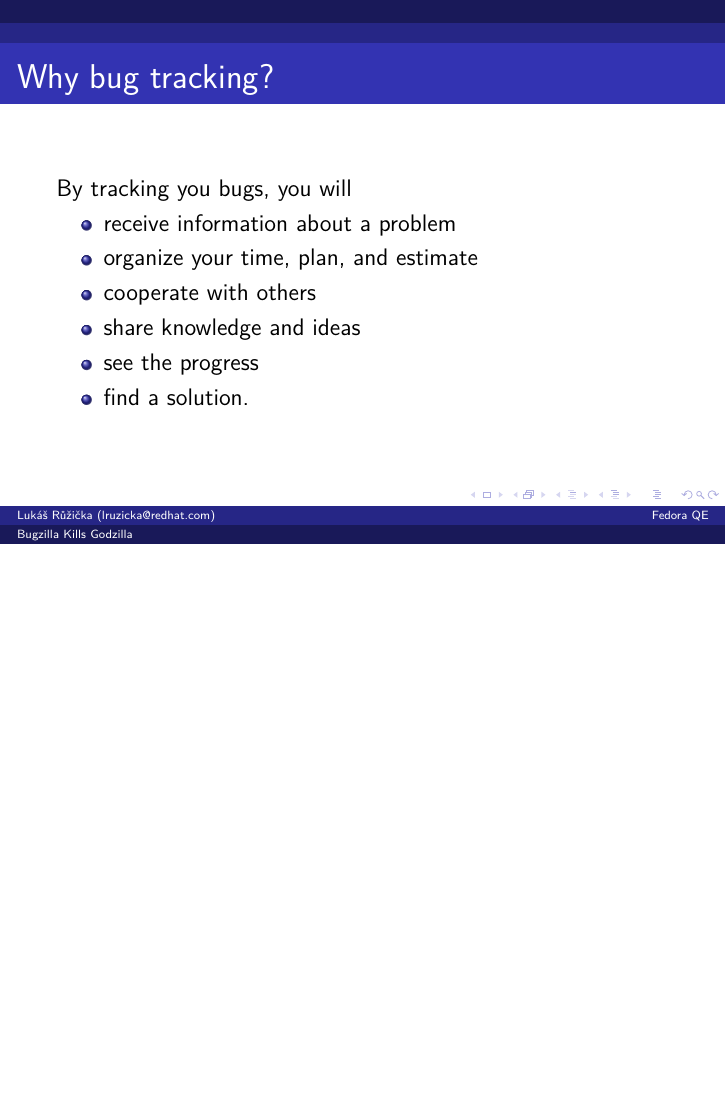
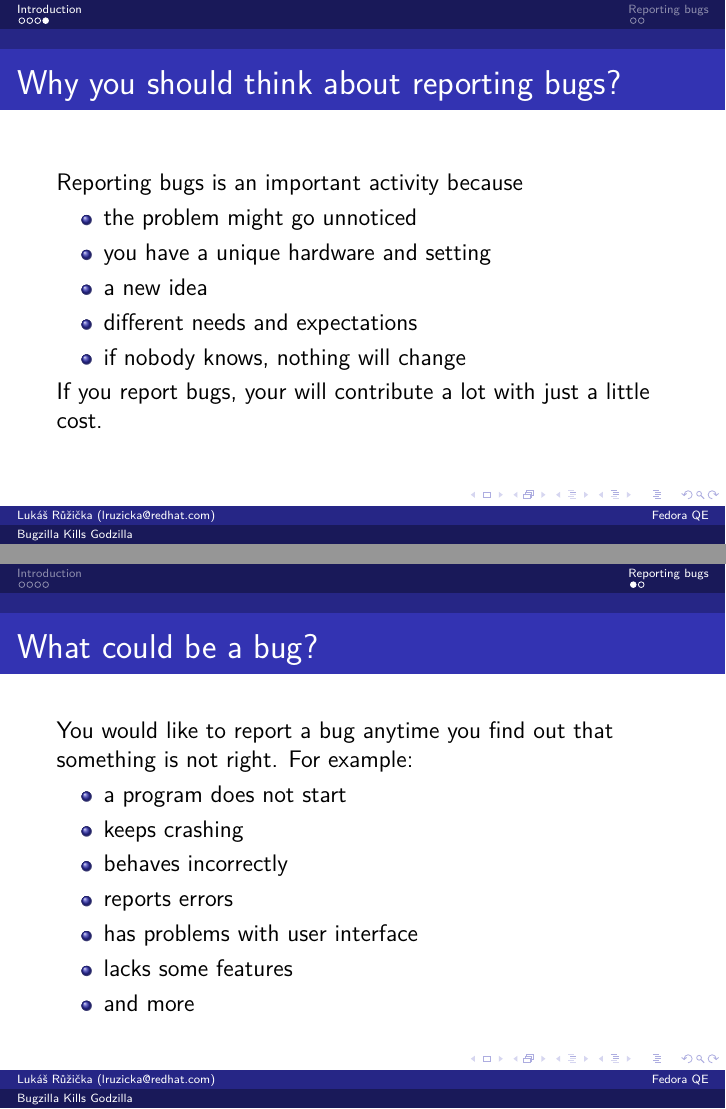
Before and after one commit to lruzicka/talks, LaTeX slides (openhouse2019/bugzilla_godzilla.tex): page 4 of 4 before the commit and pages 5 and 6 of 7 after it, the two joined at a grey line, the shorter picture padded with empty space. Compiled offline with pdfLaTeX.

Commit message:
Add slides about Bugzilla.

```diff
--- a/openhouse2019/bugzilla_godzilla.tex
+++ b/openhouse2019/bugzilla_godzilla.tex
@@ -26,6 +26,8 @@
 \begin{frame}[plain]
 	\maketitle
 \end{frame}
+
+\section{Introduction}
 
 \begin{frame}{What is Bugzilla?}
 Bugzilla is a bug-tracking (issue-tracking) system. Among the most important features are:
@@ -59,7 +61,7 @@ Red Hat Bugzilla lives at {\color{red}\url{bugzilla.redhat.com}}.
 
 \begin{frame}{Why bug tracking?}
 
-By tracking you bugs, you will
+By tracking you bugs, you can
 
 \begin{itemize}
 	\item receive information about a problem
@@ -69,6 +71,31 @@ By tracking you bugs, you will
 	\item see the progress
 	\item find a solution.
 \end{itemize}
-
 \end{frame}
 
+\begin{frame}{Why you should think about reporting bugs?}
+Reporting bugs is an important activity because
+\begin{itemize}
+	\item the problem might go unnoticed
+	\item you have a unique hardware and setting
+	\item a new idea
+	\item different needs and expectations
+	\item if nobody knows, nothing will change
+\end{itemize}
+If you report bugs, your will contribute a lot with just a little cost.
+\end{frame}
+
+\section{Reporting bugs}
+
+\begin{frame}{What could be a bug?}
+You would like to report a bug anytime you find out that something is not right. For example:
+\begin{itemize}
+	\item a program does not start
+	\item keeps crashing
+	\item behaves incorrectly
+	\item reports errors
+	\item has problems with user interface
+	\item lacks some features
+	\item and more
+\end{itemize}
+\end{frame}
```
Also changed, not shown: openhouse2019/bugzilla_godzilla.tex (8 more changed lines).
